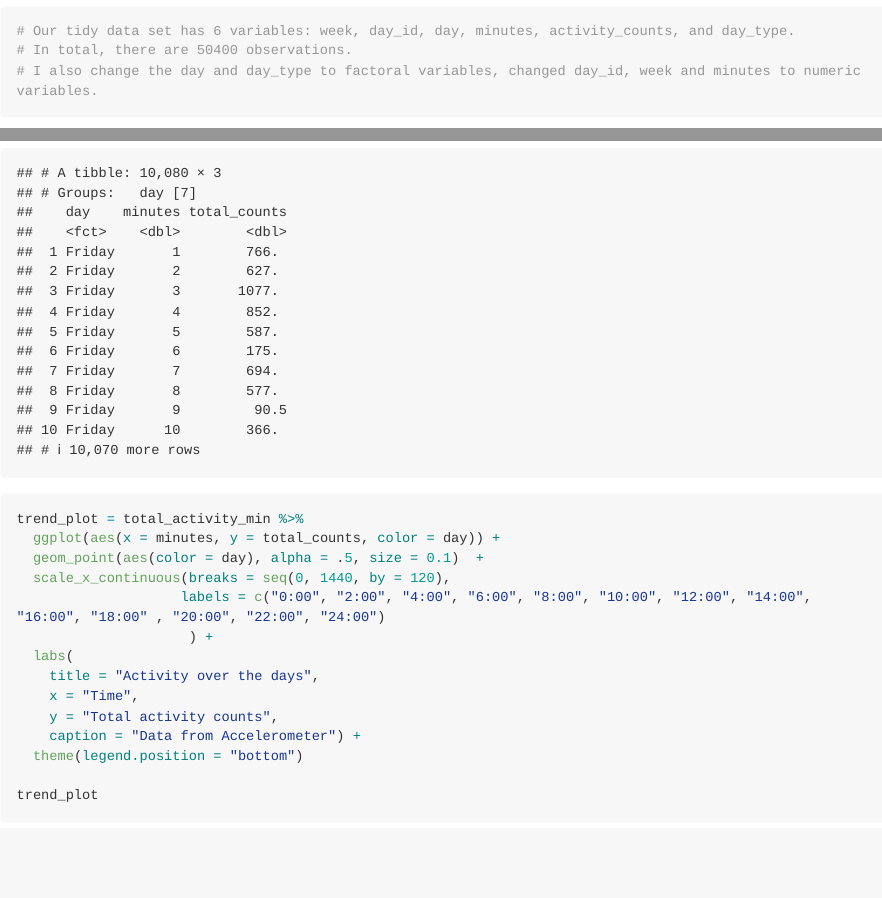
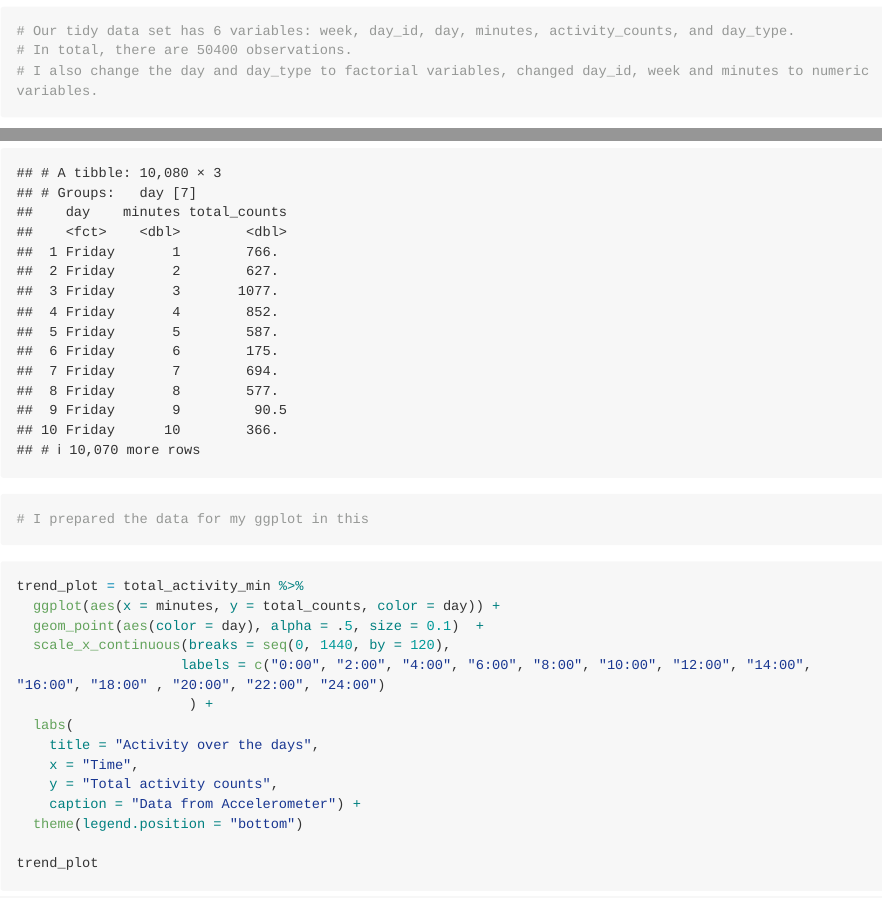
Before and after one commit to pl2848/p8105_hw3_pl2848, an R Markdown document (p8105_hw3_pl2848.Rmd): the page in a window 1100 px wide, from 2340 px down, and a second part further down, joined at a grey line. Rendered offline with R 4.5, knitr and Pandoc, with nearby package versions; some code elsewhere in the file could not run offline; long lines of code are wrapped; column names are cleaned by a stand-in for the janitor package.

Commit message:
Add some comments

````diff
--- a/p8105_hw3_pl2848.Rmd
+++ b/p8105_hw3_pl2848.Rmd
@@ -50,7 +50,7 @@ head(accel_data, 10)
 
 # Our tidy data set has 6 variables: week, day_id, day, minutes, activity_counts, and day_type.
 # In total, there are 50400 observations.
-# I also change the day and day_type to factoral variables, changed day_id, week and minutes to numeric variables.
+# I also change the day and day_type to factorial variables, changed day_id, week and minutes to numeric variables.
 ```
 
 Traditional analyses of accelerometer data focus on the total activity over the day. Using your tidied dataset, aggregate across minutes to create a total activity variable for each day, and create a table showing these totals. Are any trends apparent?
@@ -86,6 +86,8 @@ total_activity_min = accel_data %>%
   group_by(day, minutes) %>%
   summarise(total_counts = sum(activity_counts))
 total_activity_min
+
+# I prepared the data for my ggplot in this
 ```
 
 
````
Also changed, not shown: p8105_hw3_pl2848.Rmd (2 more changed lines).
